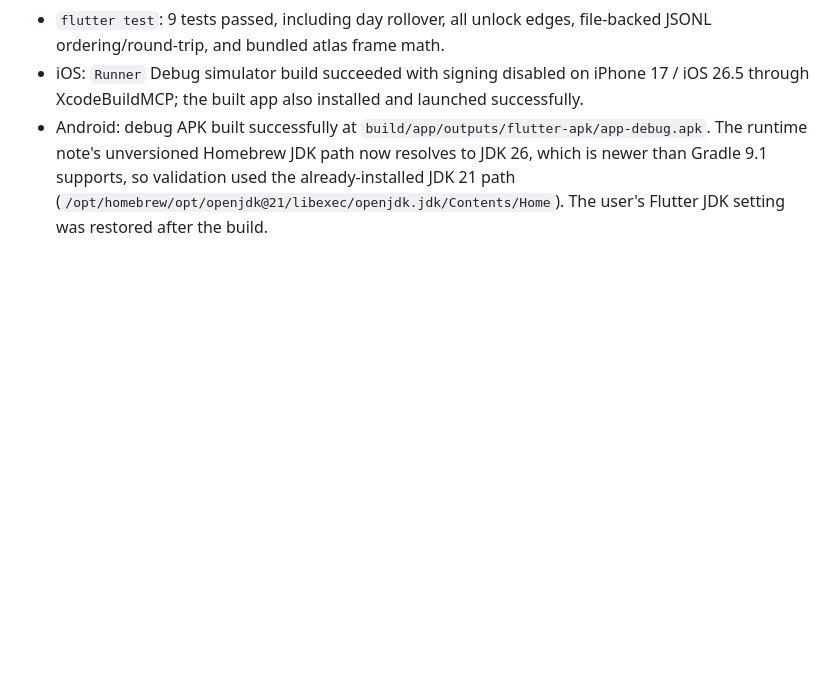
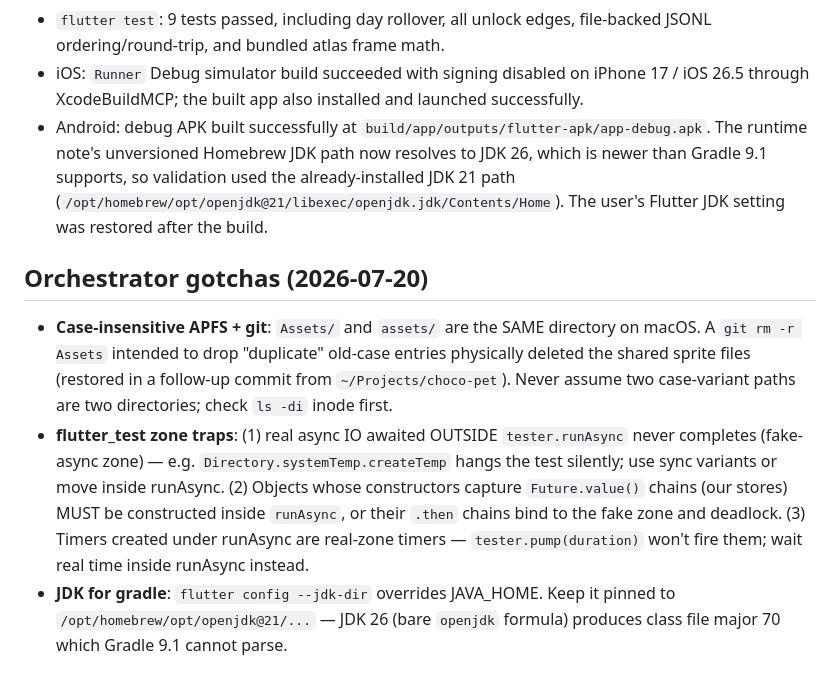
Before and after one commit to tianpingdeng112233-cell/pettodo, a Markdown page: docs/IMPLEMENTATION-NOTES.md, the part around the change. GitHub-like rendering; blank space fills up the shorter version.

Commit message:
docs: record case-insensitive git, flutter_test zone, and JDK gotchas

```diff
--- a/docs/IMPLEMENTATION-NOTES.md
+++ b/docs/IMPLEMENTATION-NOTES.md
@@ -41,3 +41,9 @@ State is a versioned JSON object in application support storage. Writes use a fl
 - `flutter test`: 9 tests passed, including day rollover, all unlock edges, file-backed JSONL ordering/round-trip, and bundled atlas frame math.
 - iOS: `Runner` Debug simulator build succeeded with signing disabled on iPhone 17 / iOS 26.5 through XcodeBuildMCP; the built app also installed and launched successfully.
 - Android: debug APK built successfully at `build/app/outputs/flutter-apk/app-debug.apk`. The runtime note's unversioned Homebrew JDK path now resolves to JDK 26, which is newer than Gradle 9.1 supports, so validation used the already-installed JDK 21 path (`/opt/homebrew/opt/openjdk@21/libexec/openjdk.jdk/Contents/Home`). The user's Flutter JDK setting was restored after the build.
+
+## Orchestrator gotchas (2026-07-20)
+
+- **Case-insensitive APFS + git**: `Assets/` and `assets/` are the SAME directory on macOS. A `git rm -r Assets` intended to drop "duplicate" old-case entries physically deleted the shared sprite files (restored in a follow-up commit from `~/Projects/choco-pet`). Never assume two case-variant paths are two directories; check `ls -di` inode first.
+- **flutter_test zone traps**: (1) real async IO awaited OUTSIDE `tester.runAsync` never completes (fake-async zone) — e.g. `Directory.systemTemp.createTemp` hangs the test silently; use sync variants or move inside runAsync. (2) Objects whose constructors capture `Future.value()` chains (our stores) MUST be constructed inside `runAsync`, or their `.then` chains bind to the fake zone and deadlock. (3) Timers created under runAsync are real-zone timers — `tester.pump(duration)` won't fire them; wait real time inside runAsync instead.
+- **JDK for gradle**: `flutter config --jdk-dir` overrides JAVA_HOME. Keep it pinned to `/opt/homebrew/opt/openjdk@21/...` — JDK 26 (bare `openjdk` formula) produces class file major 70 which Gradle 9.1 cannot parse.
```
